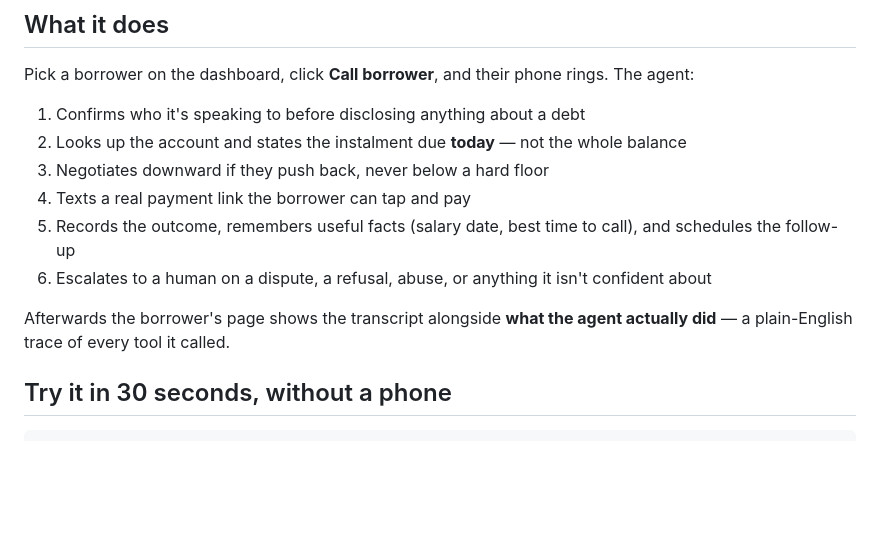
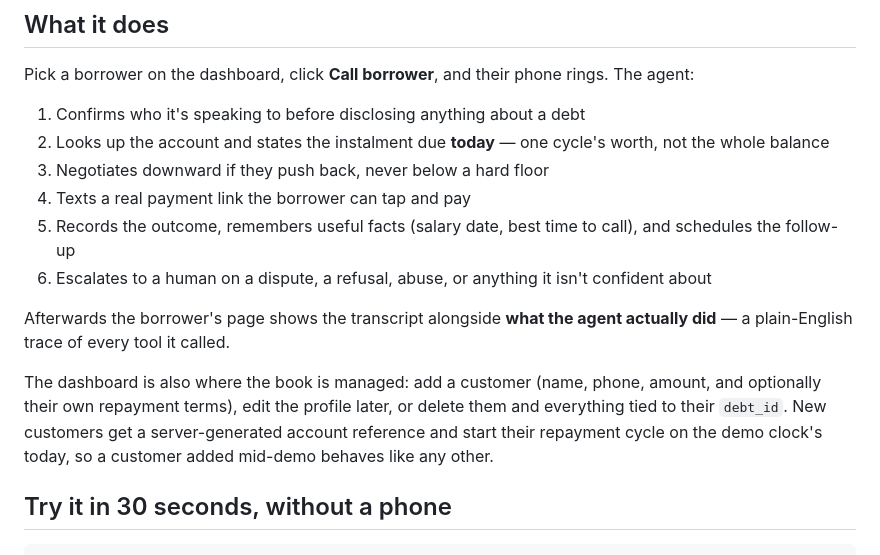
Before and after one commit to rukaiya2000/settle-wise, a Markdown page: README.md, the part around one of its changes. Drawn GitHub-style; blank space fills up the shorter version.

```diff
--- a/README.md
+++ b/README.md
@@ -20,8 +20,8 @@ Pick a borrower on the dashboard, click **Call borrower**, and their phone
 rings. The agent:
 
 1. Confirms who it's speaking to before disclosing anything about a debt
-2. Looks up the account and states the instalment due **today** — not the
-   whole balance
+2. Looks up the account and states the instalment due **today** — one
+   cycle's worth, not the whole balance
 3. Negotiates downward if they push back, never below a hard floor
 4. Texts a real payment link the borrower can tap and pay
 5. Records the outcome, remembers useful facts (salary date, best time to
@@ -31,6 +31,12 @@ rings. The agent:
 
 Afterwards the borrower's page shows the transcript alongside **what the
 agent actually did** — a plain-English trace of every tool it called.
+
+The dashboard is also where the book is managed: add a customer (name,
+phone, amount, and optionally their own repayment terms), edit the profile
+later, or delete them and everything tied to their `debt_id`. New customers
+get a server-generated account reference and start their repayment cycle on
+the demo clock's today, so a customer added mid-demo behaves like any other.
 
 ## Try it in 30 seconds, without a phone
 
```
Also changed, not shown: other parts of README.md (+29 -5 lines).
